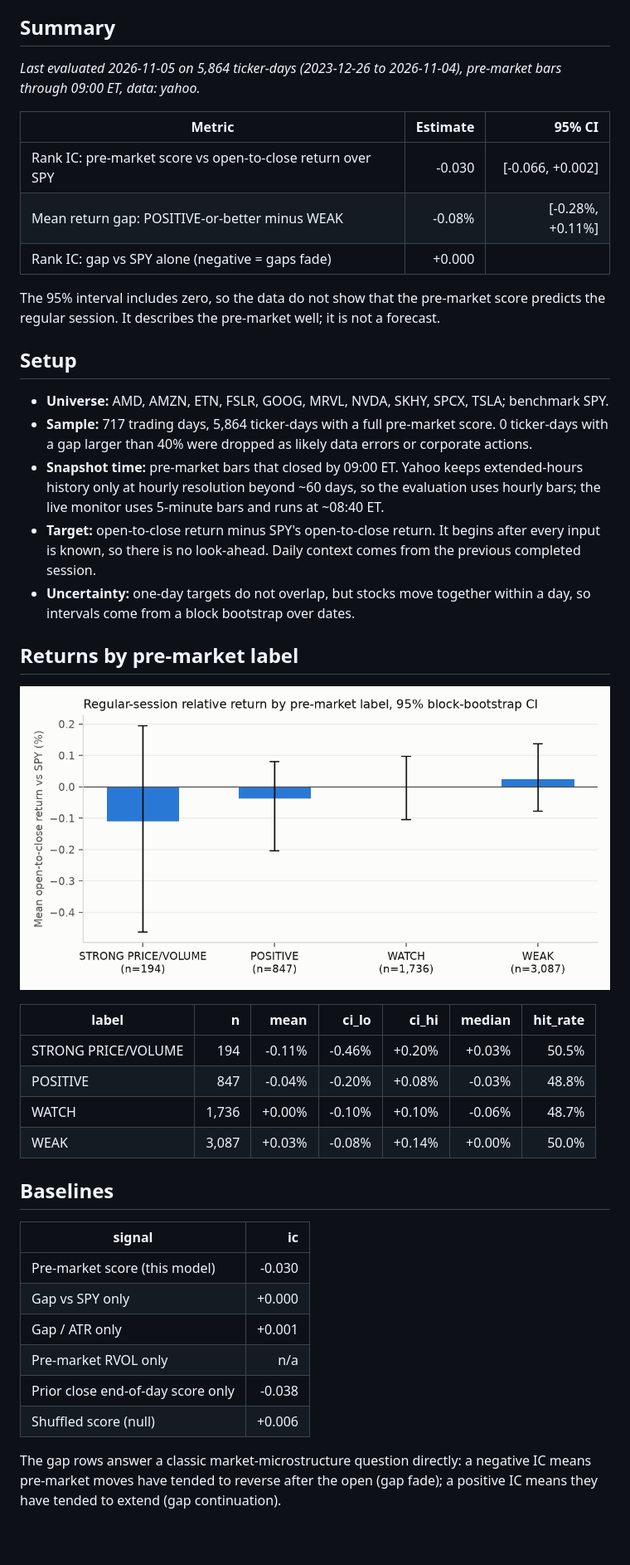
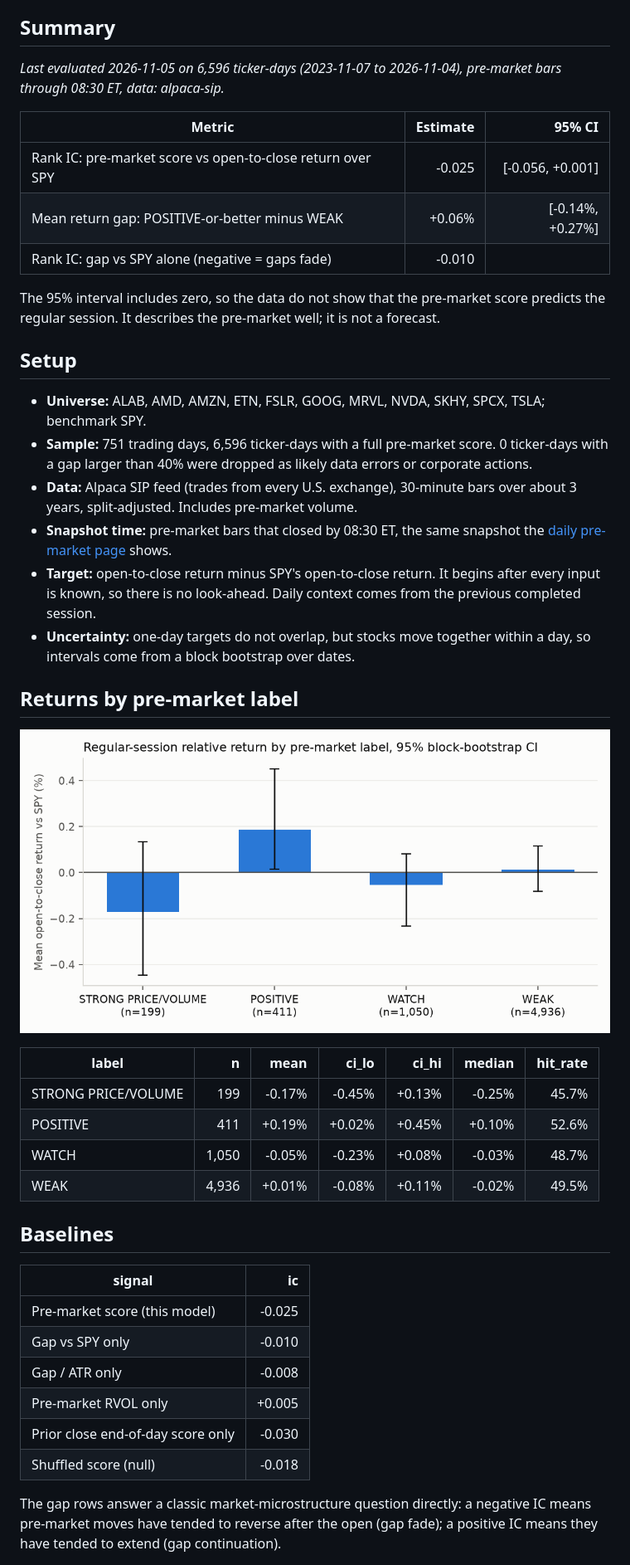
Before and after one commit to Clairechen163/us-market-monitor, a Markdown page: docs/premarket_evaluation.md, the part around one of its changes. Shown at 83% size. Rendered like a GitHub page; pictures changed too: docs/figures/premarket_label_returns.png; blank space fills up the shorter version.

Commit message:
Signal evaluation for 2026-11-05

```diff
--- a/docs/premarket_evaluation.md
+++ b/docs/premarket_evaluation.md
@@ -7,26 +7,26 @@ close, relative to SPY over the same hours?**
 
 ## Summary
 
-*Last evaluated 2026-11-05 on 5,864 ticker-days (2023-12-26 to 2026-11-04), pre-market bars through 09:00 ET, data: yahoo.*
+*Last evaluated 2026-11-05 on 6,596 ticker-days (2023-11-07 to 2026-11-04), pre-market bars through 08:30 ET, data: alpaca-sip.*
 
 | Metric | Estimate | 95% CI |
 |---|---:|---:|
-| Rank IC: pre-market score vs open-to-close return over SPY | -0.030 | [-0.066, +0.002] |
-| Mean return gap: POSITIVE-or-better minus WEAK | -0.08% | [-0.28%, +0.11%] |
-| Rank IC: gap vs SPY alone (negative = gaps fade) | +0.000 | |
+| Rank IC: pre-market score vs open-to-close return over SPY | -0.025 | [-0.056, +0.001] |
+| Mean return gap: POSITIVE-or-better minus WEAK | +0.06% | [-0.14%, +0.27%] |
+| Rank IC: gap vs SPY alone (negative = gaps fade) | -0.010 | |
 
 The 95% interval includes zero, so the data do not show that the pre-market score predicts the regular session. It describes the pre-market well; it is not a forecast.
 
 
 ## Setup
 
-- **Universe:** AMD, AMZN, ETN, FSLR, GOOG, MRVL, NVDA, SKHY, SPCX, TSLA; benchmark SPY.
-- **Sample:** 717 trading days, 5,864 ticker-days with a full pre-market score.
+- **Universe:** ALAB, AMD, AMZN, ETN, FSLR, GOOG, MRVL, NVDA, SKHY, SPCX, TSLA; benchmark SPY.
+- **Sample:** 751 trading days, 6,596 ticker-days with a full pre-market score.
   0 ticker-days with a gap larger than 40% were dropped as
   likely data errors or corporate actions.
-- **Snapshot time:** pre-market bars that closed by 09:00 ET. Yahoo keeps
-  extended-hours history only at hourly resolution beyond ~60 days, so the evaluation uses hourly
-  bars; the live monitor uses 5-minute bars and runs at ~08:40 ET.
+- **Data:** Alpaca SIP feed (trades from every U.S. exchange), 30-minute bars over about 3 years, split-adjusted. Includes pre-market volume.
+- **Snapshot time:** pre-market bars that closed by 08:30 ET, the same
+  snapshot the [daily pre-market page](premarket.md) shows.
 - **Target:** open-to-close return minus SPY's open-to-close return. It begins after every input is
   known, so there is no look-ahead. Daily context comes from the previous completed session.
 - **Uncertainty:** one-day targets do not overlap, but stocks move together within a day, so
@@ -38,21 +38,21 @@ The 95% interval includes zero, so the data do not show that the pre-market scor
 
 | label | n | mean | ci_lo | ci_hi | median | hit_rate |
 |---|---:|---:|---:|---:|---:|---:|
-| STRONG PRICE/VOLUME | 194 | -0.11% | -0.46% | +0.20% | +0.03% | 50.5% |
-| POSITIVE | 847 | -0.04% | -0.20% | +0.08% | -0.03% | 48.8% |
-| WATCH | 1,736 | +0.00% | -0.10% | +0.10% | -0.06% | 48.7% |
-| WEAK | 3,087 | +0.03% | -0.08% | +0.14% | +0.00% | 50.0% |
+| STRONG PRICE/VOLUME | 199 | -0.17% | -0.45% | +0.13% | -0.25% | 45.7% |
+| POSITIVE | 411 | +0.19% | +0.02% | +0.45% | +0.10% | 52.6% |
+| WATCH | 1,050 | -0.05% | -0.23% | +0.08% | -0.03% | 48.7% |
+| WEAK | 4,936 | +0.01% | -0.08% | +0.11% | -0.02% | 49.5% |
 
 ## Baselines
 
 | signal | ic |
 |---|---:|
-| Pre-market score (this model) | -0.030 |
-| Gap vs SPY only | +0.000 |
-| Gap / ATR only | +0.001 |
-| Pre-market RVOL only | n/a |
-| Prior close end-of-day score only | -0.038 |
-| Shuffled score (null) | +0.006 |
+| Pre-market score (this model) | -0.025 |
+| Gap vs SPY only | -0.010 |
+| Gap / ATR only | -0.008 |
+| Pre-market RVOL only | +0.005 |
+| Prior close end-of-day score only | -0.030 |
+| Shuffled score (null) | -0.018 |
 
 The gap rows answer a classic market-microstructure question directly: a negative IC means
 pre-market moves have tended to reverse after the open (gap fade); a positive IC means they
```
Also changed, not shown: other parts of docs/premarket_evaluation.md (+17 -18 lines), README.md (+4 -4 lines), docs/figures/rolling_ic.png.
